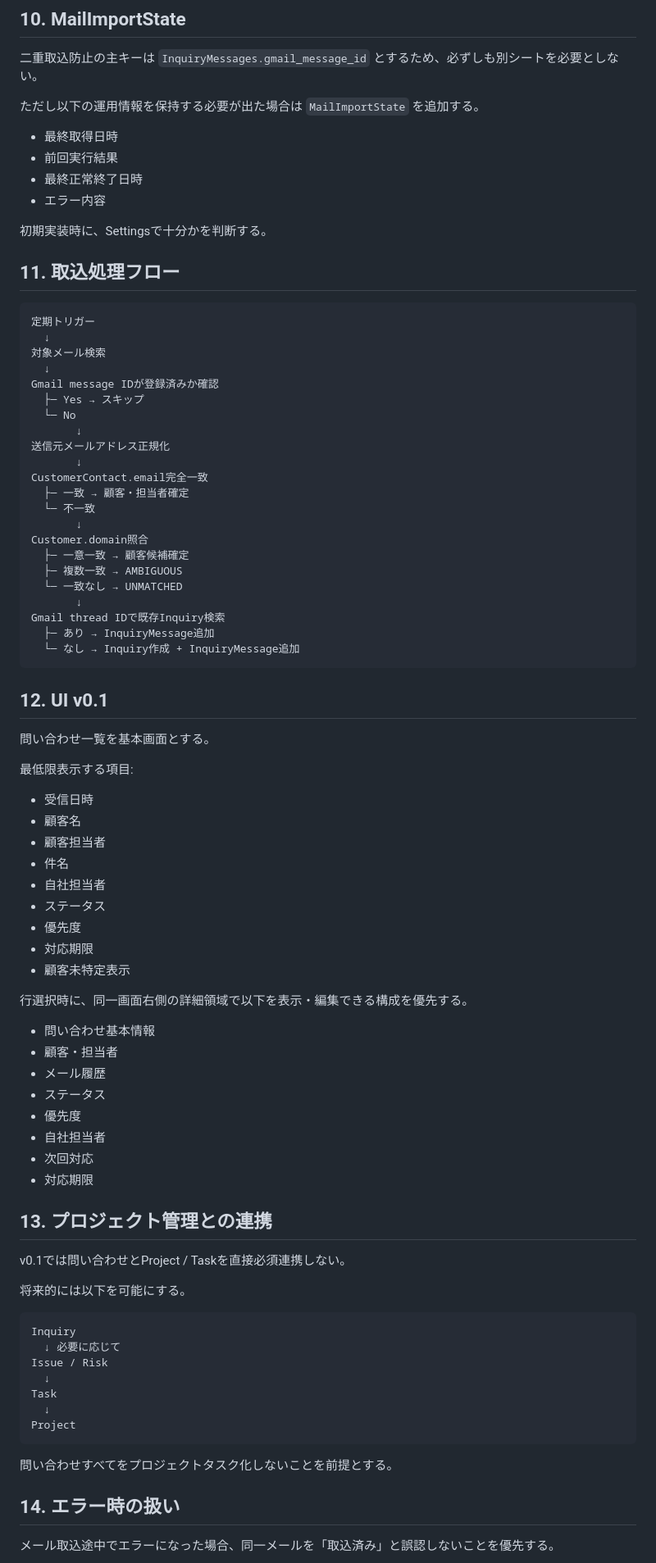
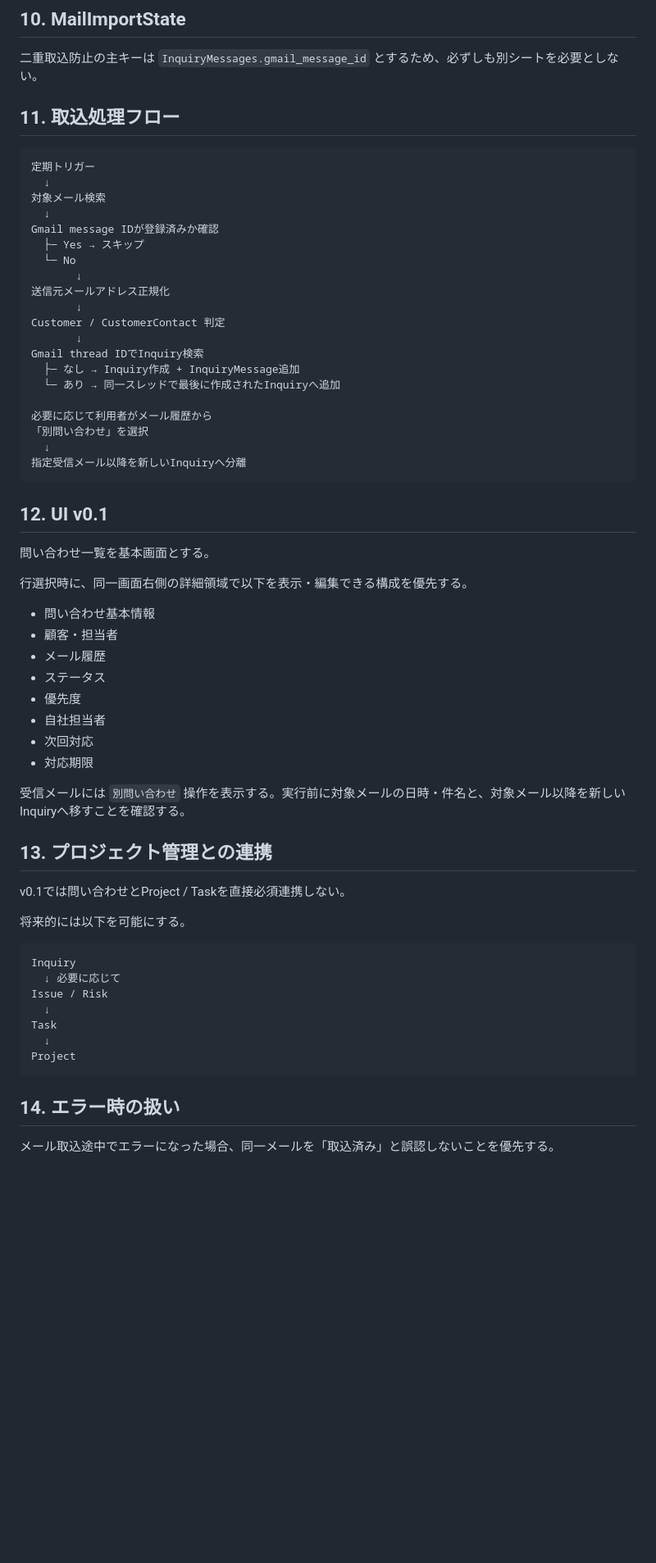
Before and after one commit to checktm/gas-project-control, a Markdown page: docs/inquiry-management.md, the part around one of its changes. Shown at 82% size. GitHub-like rendering; blank space fills up the shorter version.

Commit message:
Allow separate inquiries within one Gmail thread

````diff
--- a/docs/inquiry-management.md
+++ b/docs/inquiry-management.md
@@ -250,15 +255,6 @@ HTMLメールについては、画面表示・検索・将来の要約処理を
 
 二重取込防止の主キーは `InquiryMessages.gmail_message_id` とするため、必ずしも別シートを必要としない。
 
-ただし以下の運用情報を保持する必要が出た場合は `MailImportState` を追加する。
-
-- 最終取得日時
-- 前回実行結果
-- 最終正常終了日時
-- エラー内容
-
-初期実装時に、Settingsで十分かを判断する。
-
 ## 11. 取込処理フロー
 
 ```text
@@ -272,35 +268,21 @@ Gmail message IDが登録済みか確認
        ↓
 送信元メールアドレス正規化
        ↓
-CustomerContact.email完全一致
-  ├─ 一致 → 顧客・担当者確定
-  └─ 不一致
+Customer / CustomerContact 判定
        ↓
-Customer.domain照合
-  ├─ 一意一致 → 顧客候補確定
-  ├─ 複数一致 → AMBIGUOUS
-  └─ 一致なし → UNMATCHED
-       ↓
-Gmail thread IDで既存Inquiry検索
-  ├─ あり → InquiryMessage追加
-  └─ なし → Inquiry作成 + InquiryMessage追加
+Gmail thread IDでInquiry検索
+  ├─ なし → Inquiry作成 + InquiryMessage追加
+  └─ あり → 同一スレッドで最後に作成されたInquiryへ追加
+
+必要に応じて利用者がメール履歴から
+「別問い合わせ」を選択
+  ↓
+指定受信メール以降を新しいInquiryへ分離
 ```
 
 ## 12. UI v0.1
 
 問い合わせ一覧を基本画面とする。
-
-最低限表示する項目:
-
-- 受信日時
-- 顧客名
-- 顧客担当者
-- 件名
-- 自社担当者
-- ステータス
-- 優先度
-- 対応期限
-- 顧客未特定表示
 
 行選択時に、同一画面右側の詳細領域で以下を表示・編集できる構成を優先する。
 
@@ -312,6 +294,8 @@ Gmail thread IDで既存Inquiry検索
 - 自社担当者
 - 次回対応
 - 対応期限
+
+受信メールには `別問い合わせ` 操作を表示する。実行前に対象メールの日時・件名と、対象メール以降を新しいInquiryへ移すことを確認する。
 
 ## 13. プロジェクト管理との連携
 
@@ -329,8 +313,6 @@ Task
 Project
 ```
 
-問い合わせすべてをプロジェクトタスク化しないことを前提とする。
-
 ## 14. エラー時の扱い
 
 メール取込途中でエラーになった場合、同一メールを「取込済み」と誤認しないことを優先する。
````
Also changed, not shown: other parts of docs/inquiry-management.md (+33 -40 lines).
